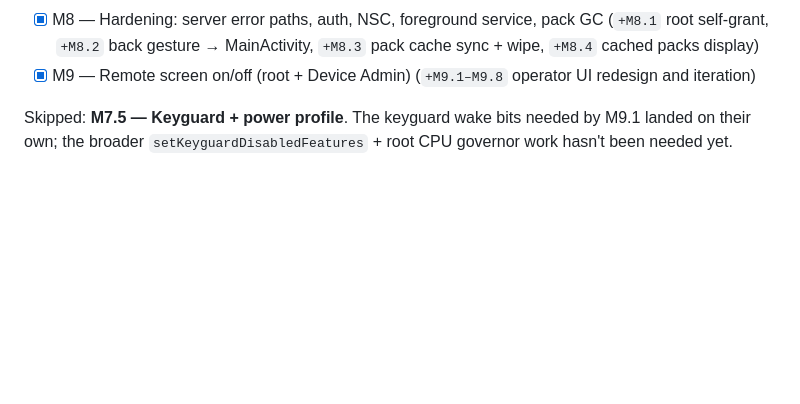
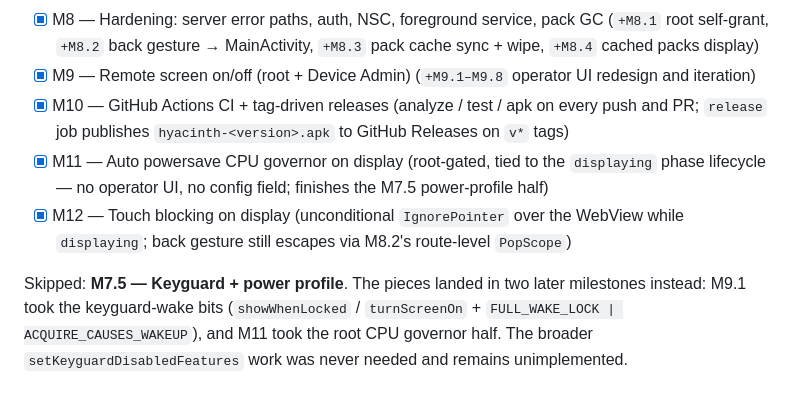
Before and after one commit to AsterisMono/hyacinth, a Markdown page: README.md, the part around the change. GitHub-like rendering; blank space fills up the shorter version.

Commit message:
docs: add M10–M12 to README status, refresh skipped-M7.5 note
Backfills the README's "Major milestones" section with the three
milestones that shipped after M9: M10 (GitHub Actions CI + tag-driven
releases), M11 (auto powersave CPU governor), and M12 (unconditional
touch blocking on display). Also rewrites the skipped-M7.5 paragraph
to reflect that the pieces actually landed in two separate milestones
(M9.1 took the keyguard-wake bits, M11 took the root CPU governor
half) — only the broader setKeyguardDisabledFeatures work remains
unimplemented and unneeded.

Co-Authored-By: Claude Opus 4.6 (1M context) <noreply@anthropic.com>

```diff
--- a/README.md
+++ b/README.md
@@ -172,5 +172,8 @@ Major milestones (the small `MX.y` follow-ups are documented in `plan.md`):
 - [x] M7 — Brightness + timeout polish
 - [x] M8 — Hardening: server error paths, auth, NSC, foreground service, pack GC (`+M8.1` root self-grant, `+M8.2` back gesture → MainActivity, `+M8.3` pack cache sync + wipe, `+M8.4` cached packs display)
 - [x] M9 — Remote screen on/off (root + Device Admin) (`+M9.1–M9.8` operator UI redesign and iteration)
+- [x] M10 — GitHub Actions CI + tag-driven releases (analyze / test / apk on every push and PR; `release` job publishes `hyacinth-<version>.apk` to GitHub Releases on `v*` tags)
+- [x] M11 — Auto powersave CPU governor on display (root-gated, tied to the `displaying` phase lifecycle — no operator UI, no config field; finishes the M7.5 power-profile half)
+- [x] M12 — Touch blocking on display (unconditional `IgnorePointer` over the WebView while `displaying`; back gesture still escapes via M8.2's route-level `PopScope`)
 
-Skipped: **M7.5 — Keyguard + power profile**. The keyguard wake bits needed by M9.1 landed on their own; the broader `setKeyguardDisabledFeatures` + root CPU governor work hasn't been needed yet.
+Skipped: **M7.5 — Keyguard + power profile**. The pieces landed in two later milestones instead: M9.1 took the keyguard-wake bits (`showWhenLocked` / `turnScreenOn` + `FULL_WAKE_LOCK | ACQUIRE_CAUSES_WAKEUP`), and M11 took the root CPU governor half. The broader `setKeyguardDisabledFeatures` work was never needed and remains unimplemented.
```
